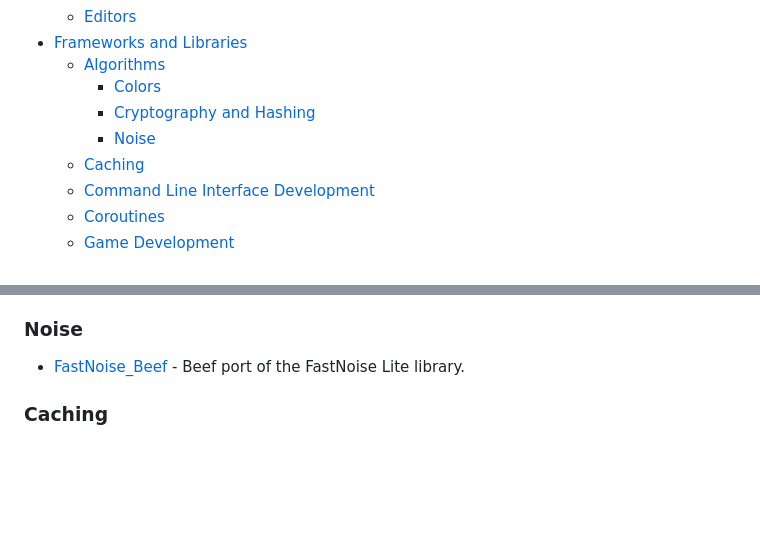
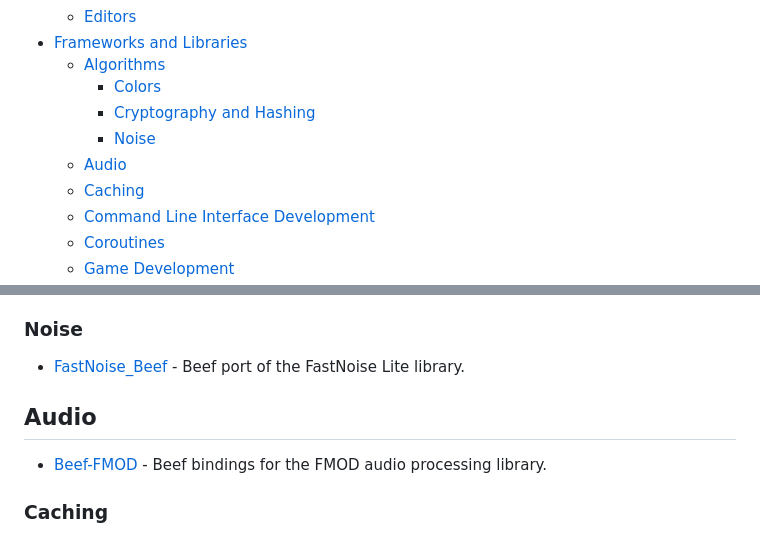
Before and after one commit to Jonathan-Racaud/awesome-beef, a Markdown page: README.md, 2 parts joined by grey strips. GitHub-like rendering; blank space fills up the shorter version.

Commit message:
Add Beef-FMOD

```diff
--- a/README.md
+++ b/README.md
@@ -15,6 +15,7 @@ Inspired by [awesome-python](https://github.com/vinta/awesome-python).
         - [Colors](#colors)
         - [Cryptography and Hashing](#cryptography-and-hashing)
         - [Noise](#noise)
+    - [Audio](#audio)
     - [Caching](#caching)
     - [Command Line Interface Development](#command-line-interface-development)
     - [Coroutines](#coroutines)
@@ -64,6 +65,9 @@ Inspired by [awesome-python](https://github.com/vinta/awesome-python).
 
 ### Noise
 - [FastNoise_Beef](https://github.com/EinScott/FastNoise_Beef) - Beef port of the FastNoise Lite library.
+
+## Audio
+- [Beef-FMOD](https://github.com/LauraRozier/Beef-FMOD) - Beef bindings for the FMOD audio processing library.
 
 ### Caching
 - [System.Caching](https://github.com/thibmo/System.Caching) - A BeefLang implementation of .net System.Runtime.Caching, useful to prevent double-triggering, response caching, data caching, etc.
```
